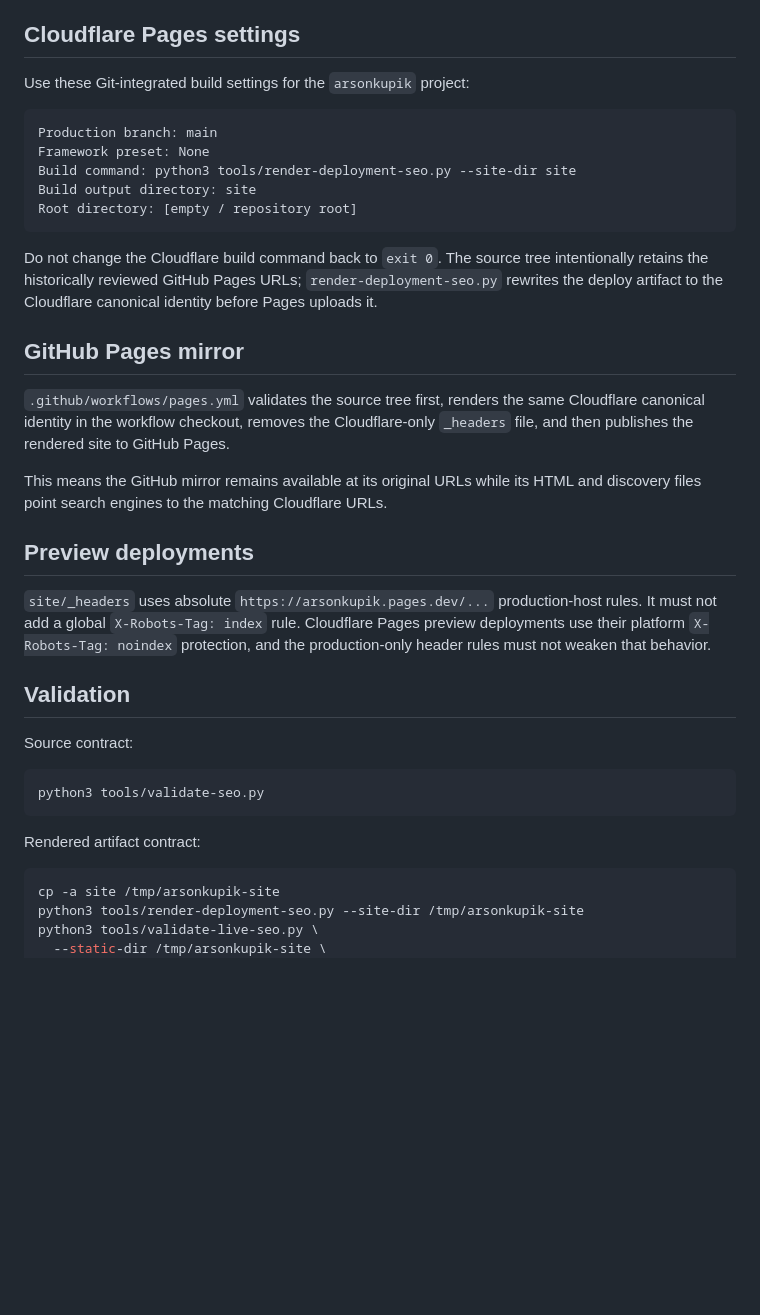
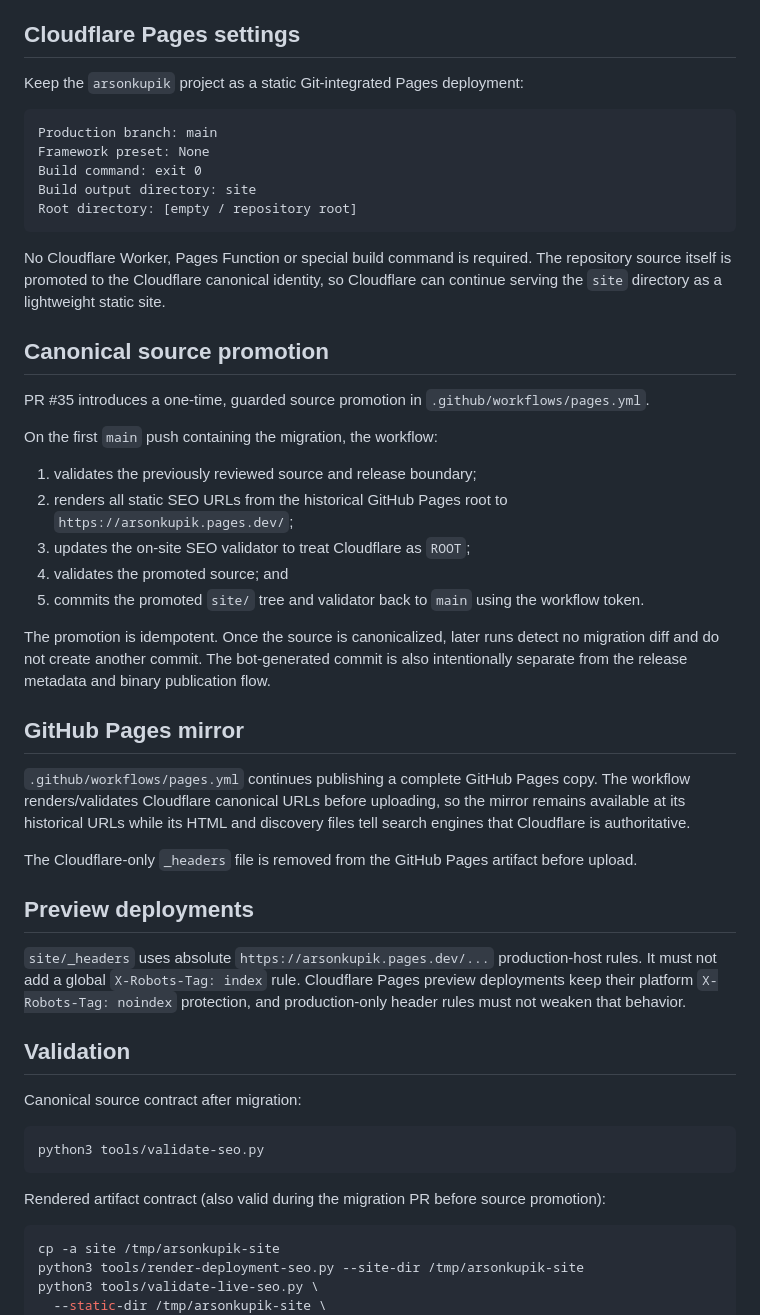
Before and after one commit to masarray/vst-enhancer, a Markdown page: CLOUDFLARE-PAGES.md, the part around one of its changes. GitHub-like rendering; blank space fills up the shorter version.

Commit message:
Document zero-config Cloudflare canonical deployment

````diff
--- a/CLOUDFLARE-PAGES.md
+++ b/CLOUDFLARE-PAGES.md
@@ -12,37 +12,51 @@ The two website hosts may serve the same product content, but every deployed ind
 
 ## Cloudflare Pages settings
 
-Use these Git-integrated build settings for the `arsonkupik` project:
+Keep the `arsonkupik` project as a static Git-integrated Pages deployment:
 
 ```text
 Production branch: main
 Framework preset: None
-Build command: python3 tools/render-deployment-seo.py --site-dir site
+Build command: exit 0
 Build output directory: site
 Root directory: [empty / repository root]
 ```
 
-Do not change the Cloudflare build command back to `exit 0`. The source tree intentionally retains the historically reviewed GitHub Pages URLs; `render-deployment-seo.py` rewrites the deploy artifact to the Cloudflare canonical identity before Pages uploads it.
+No Cloudflare Worker, Pages Function or special build command is required. The repository source itself is promoted to the Cloudflare canonical identity, so Cloudflare can continue serving the `site` directory as a lightweight static site.
+
+## Canonical source promotion
+
+PR #35 introduces a one-time, guarded source promotion in `.github/workflows/pages.yml`.
+
+On the first `main` push containing the migration, the workflow:
+
+1. validates the previously reviewed source and release boundary;
+2. renders all static SEO URLs from the historical GitHub Pages root to `https://arsonkupik.pages.dev/`;
+3. updates the on-site SEO validator to treat Cloudflare as `ROOT`;
+4. validates the promoted source; and
+5. commits the promoted `site/` tree and validator back to `main` using the workflow token.
+
+The promotion is idempotent. Once the source is canonicalized, later runs detect no migration diff and do not create another commit. The bot-generated commit is also intentionally separate from the release metadata and binary publication flow.
 
 ## GitHub Pages mirror
 
-`.github/workflows/pages.yml` validates the source tree first, renders the same Cloudflare canonical identity in the workflow checkout, removes the Cloudflare-only `_headers` file, and then publishes the rendered site to GitHub Pages.
+`.github/workflows/pages.yml` continues publishing a complete GitHub Pages copy. The workflow renders/validates Cloudflare canonical URLs before uploading, so the mirror remains available at its historical URLs while its HTML and discovery files tell search engines that Cloudflare is authoritative.
 
-This means the GitHub mirror remains available at its original URLs while its HTML and discovery files point search engines to the matching Cloudflare URLs.
+The Cloudflare-only `_headers` file is removed from the GitHub Pages artifact before upload.
 
 ## Preview deployments
 
-`site/_headers` uses absolute `https://arsonkupik.pages.dev/...` production-host rules. It must not add a global `X-Robots-Tag: index` rule. Cloudflare Pages preview deployments use their platform `X-Robots-Tag: noindex` protection, and the production-only header rules must not weaken that behavior.
+`site/_headers` uses absolute `https://arsonkupik.pages.dev/...` production-host rules. It must not add a global `X-Robots-Tag: index` rule. Cloudflare Pages preview deployments keep their platform `X-Robots-Tag: noindex` protection, and production-only header rules must not weaken that behavior.
 
 ## Validation
 
-Source contract:
+Canonical source contract after migration:
 
 ```bash
 python3 tools/validate-seo.py
 ```
 
-Rendered artifact contract:
+Rendered artifact contract (also valid during the migration PR before source promotion):
 
 ```bash
 cp -a site /tmp/arsonkupik-site
````
Also changed, not shown: other parts of CLOUDFLARE-PAGES.md (+2 -2 lines).
